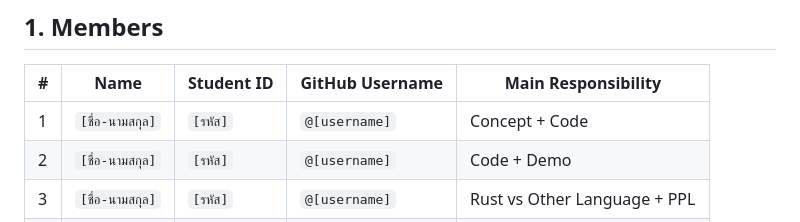
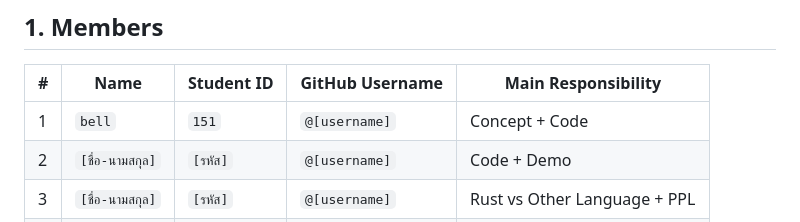
Before and after one commit to 670710627/517101_627, a Markdown page: rust_tutorial_template.md, the part around the change. Drawn GitHub-style.

Commit message:
Update team member details in tutorial template

```diff
--- a/rust_tutorial_template.md
+++ b/rust_tutorial_template.md
@@ -11,7 +11,7 @@
 
 | # | Name | Student ID | GitHub Username | Main Responsibility |
 |---|---|---|---|---|
-| 1 | `[ชื่อ-นามสกุล]` | `[รหัส]` | `@[username]` | Concept + Code |
+| 1 | `bell` | `151` | `@[username]` | Concept + Code |
 | 2 | `[ชื่อ-นามสกุล]` | `[รหัส]` | `@[username]` | Code + Demo |
 | 3 | `[ชื่อ-นามสกุล]` | `[รหัส]` | `@[username]` | Rust vs Other Language + PPL |
 | 4 | `[ชื่อ-นามสกุล]` | `[รหัส]` | `@[username]` | Exercises + Common Mistakes |
```
